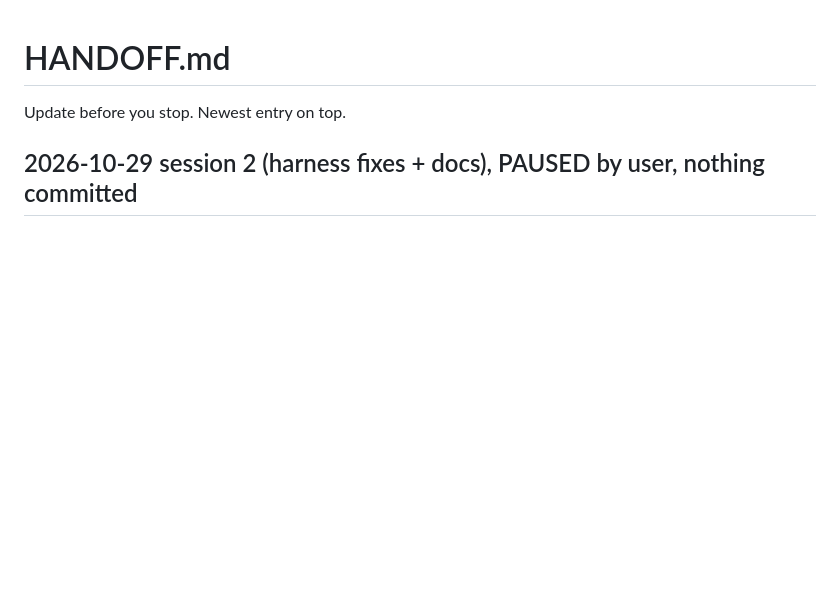
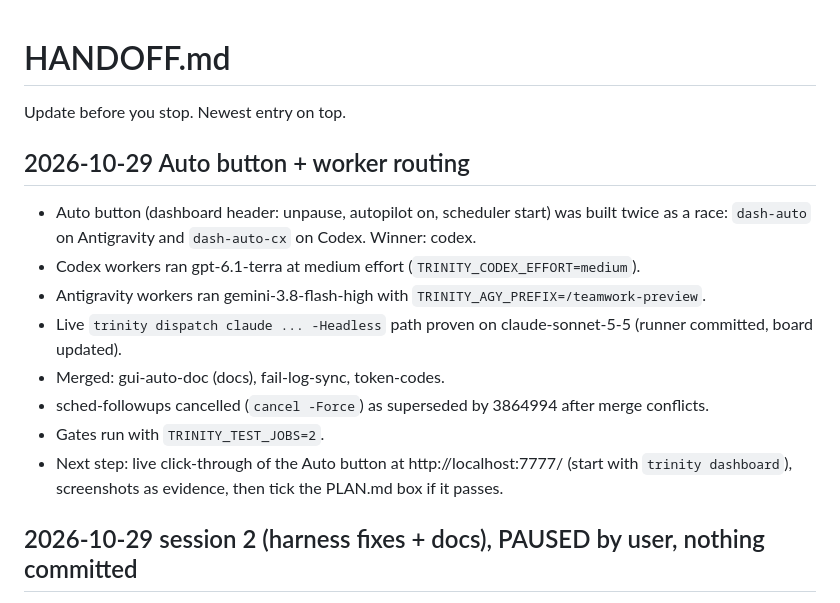
Before and after one commit to Boss720/The-Holy-Trinity, a Markdown page: HANDOFF.md, the part around the change. Rendered like a GitHub page; blank space fills up the shorter version.

Commit message:
plan-handoff: Both files updated, docs only, nothing committed.
Both files updated, docs only, nothing committed.
- **PLAN.md** (+1 line): appended `[x] Dashboard header Auto button ... winner codex` as the last line of Module 4, after the headless-reviewer box.
- **HANDOFF.md** (+11 lines): added the `## 2026-10-29 Auto button + worker routing` section above the session 2 entry, so it is the newest entry.
Decisions to check:
- **`<WINNER>` placeholder:** filled with `codex`. Main has the codex merge (`2725357`, `dash-auto-cx`), and the board has `dash-auto` cancelled.
- **PLAN box ticked:** you asked for it, but HANDOFF still lists the live click-through of the Auto button as the next step. The draft's own note says to tick only after that check passes. Untick it if the click-through hasn't happened.
- **Unverified draft claims:** I did not check the draft's other claims (merged `fail-log-sync` and `token-codes`, the `gpt-6.1-terra` medium effort, the claude headless path proof). They are copied as written.
- **Not applied:** section 3 (`docs/failure-log.md`). It was outside the scope you gave.
The added lines are ASCII-only.

```diff
--- a/HANDOFF.md
+++ b/HANDOFF.md
@@ -1,6 +1,17 @@
 # HANDOFF.md
 
 Update before you stop. Newest entry on top.
+
+## 2026-10-29 Auto button + worker routing
+
+- Auto button (dashboard header: unpause, autopilot on, scheduler start) was built twice as a race: `dash-auto` on Antigravity and `dash-auto-cx` on Codex. Winner: codex.
+- Codex workers ran gpt-6.1-terra at medium effort (`TRINITY_CODEX_EFFORT=medium`).
+- Antigravity workers ran gemini-3.8-flash-high with `TRINITY_AGY_PREFIX=/teamwork-preview`.
+- Live `trinity dispatch claude ... -Headless` path proven on claude-sonnet-5-5 (runner committed, board updated).
+- Merged: gui-auto-doc (docs), fail-log-sync, token-codes.
+- sched-followups cancelled (`cancel -Force`) as superseded by 3864994 after merge conflicts.
+- Gates run with `TRINITY_TEST_JOBS=2`.
+- Next step: live click-through of the Auto button at http://localhost:7777/ (start with `trinity dashboard`), screenshots as evidence, then tick the PLAN.md box if it passes.
 
 ## 2026-10-29 session 2 (harness fixes + docs), PAUSED by user, nothing committed
 - Spec: `.codex-out/session-2-harness-fixes-docs.md`. Main, uncommitted edits (session 2 scope only):
```
Also changed, not shown: PLAN.md (+1 -0 lines).
